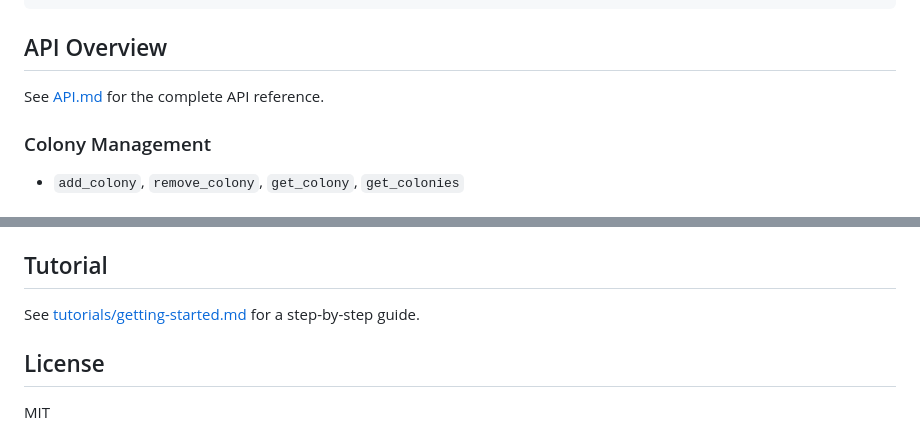
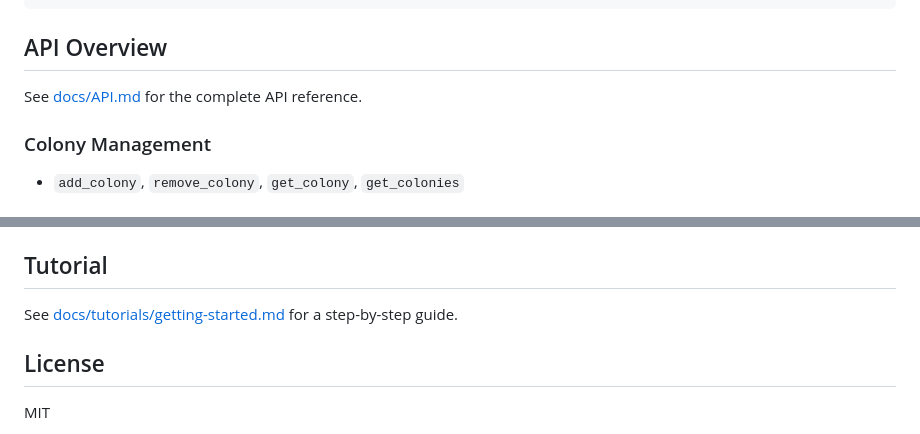
Before and after one commit to colonyos/rust, a Markdown page: README.md, 2 parts joined by grey strips. GitHub-like rendering.

Commit message:
Move documentation to docs directory
- Create docs/ directory
- Move API.md to docs/API.md
- Move tutorials/ to docs/tutorials/
- Update links in README.md

🤖 Generated with [Claude Code](https://claude.com/claude-code)

Co-Authored-By: Claude Opus 4.5 <noreply@anthropic.com>

```diff
--- a/README.md
+++ b/README.md
@@ -122,7 +122,7 @@ async fn main() -> Result<(), Box<dyn std::error::Error>> {
 
 ## API Overview
 
-See [API.md](API.md) for the complete API reference.
+See [docs/API.md](docs/API.md) for the complete API reference.
 
 ### Colony Management
 - `add_colony`, `remove_colony`, `get_colony`, `get_colonies`
@@ -217,7 +217,7 @@ See the [examples](examples/) directory:
 
 ## Tutorial
 
-See [tutorials/getting-started.md](tutorials/getting-started.md) for a step-by-step guide.
+See [docs/tutorials/getting-started.md](docs/tutorials/getting-started.md) for a step-by-step guide.
 
 ## License
 
```
Also changed, not shown: docs/API.md (renamed from API.md), docs/tutorials/getting-started.md (renamed from tutorials/getting-started.md).
